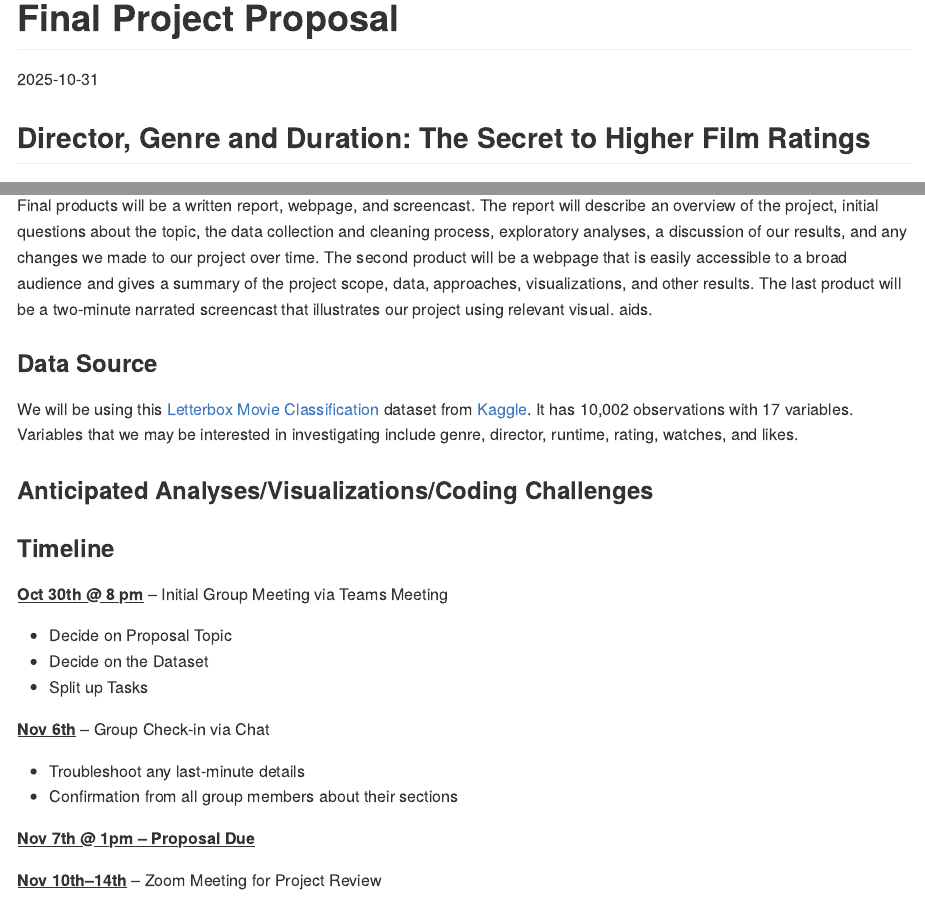
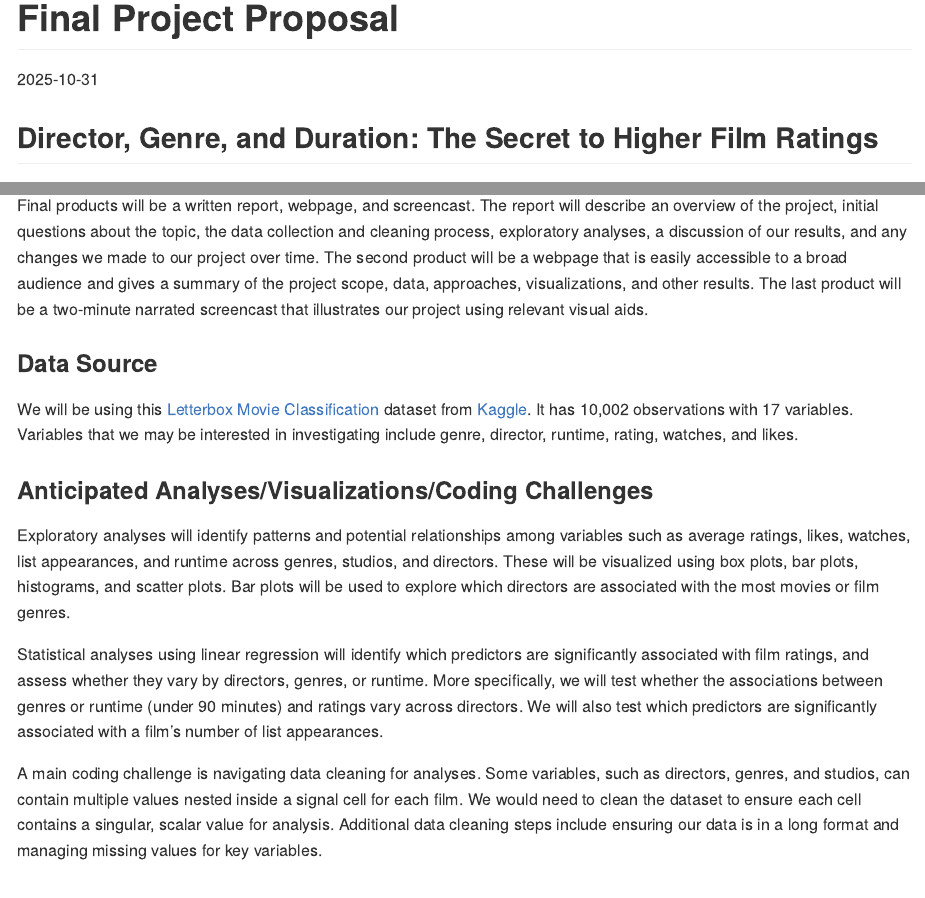
Before and after one commit to rubyhe8/final_project, an R Markdown document (proposal.Rmd): the page in a window 1100 px wide, from its top, and a second part further down, joined at a grey line. The pictures show the output file proposal.md that the author committed with the source, drawn offline in the style of GitHub.

Commit message:
Added Analyses/Visualizations/Coding Challenges section and letterbox csv file

```diff
--- a/proposal.Rmd
+++ b/proposal.Rmd
@@ -4,7 +4,7 @@ date: "2025-10-31"
 output: github_document
 ---
 
-## Director, Genre and Duration: The Secret to Higher Film Ratings
+## Director, Genre, and Duration: The Secret to Higher Film Ratings
 *Satya Batna (ssb2231), Ruby He (yh3824), Nicolette Lim (nrl2142), Amanda Sy (ars2376), Kallan Roan (kr3145)*
 
 ### Motivation
@@ -12,7 +12,7 @@ We are a group of passionate movie enthusiasts who are eager to dive into the Le
 
 ### Final Products
 
-Final products will be a written report, webpage, and screencast. The report will describe an overview of the project, initial questions about the topic, the data collection and cleaning process, exploratory analyses, a discussion of our results, and any changes we made to our project over time. The second product will be a webpage that is easily accessible to a broad audience and gives a summary of the project scope, data, approaches, visualizations, and other results. The last product will be a two-minute narrated screencast that illustrates our project using relevant visual. aids.
+Final products will be a written report, webpage, and screencast. The report will describe an overview of the project, initial questions about the topic, the data collection and cleaning process, exploratory analyses, a discussion of our results, and any changes we made to our project over time. The second product will be a webpage that is easily accessible to a broad audience and gives a summary of the project scope, data, approaches, visualizations, and other results. The last product will be a two-minute narrated screencast that illustrates our project using relevant visual aids.
 
 ### Data Source
 
@@ -20,6 +20,11 @@ We will be using this [Letterbox Movie Classification](https://www.kaggle.com/da
 
 ### Anticipated Analyses/Visualizations/Coding Challenges
 
+Exploratory analyses will identify patterns and potential relationships among variables such as average ratings, likes, watches, list appearances, and runtime across genres, studios, and directors. These will be visualized using box plots, bar plots, histograms, and scatter plots. Bar plots will be used to explore which directors are associated with the most movies or film genres.
+
+Statistical analyses using linear regression will identify which predictors are significantly associated with film ratings, and assess whether they vary by directors, genres, or runtime. More specifically, we will test whether the associations between genres or runtime (under 90 minutes) and ratings vary across directors. We will also test which predictors are significantly associated with a film’s number of list appearances.
+
+A main coding challenge is navigating data cleaning for analyses. Some variables, such as directors, genres, and studios, can contain multiple values nested inside a signal cell for each film. We would need to clean the dataset to ensure each cell contains a singular, scalar value for analysis. Additional data cleaning steps include ensuring our data is in a long format and managing missing values for key variables.
 
 ### Timeline
 
```
Also changed, not shown: proposal.md, proposal.Rmd (1 more changed lines), 1 other file.
